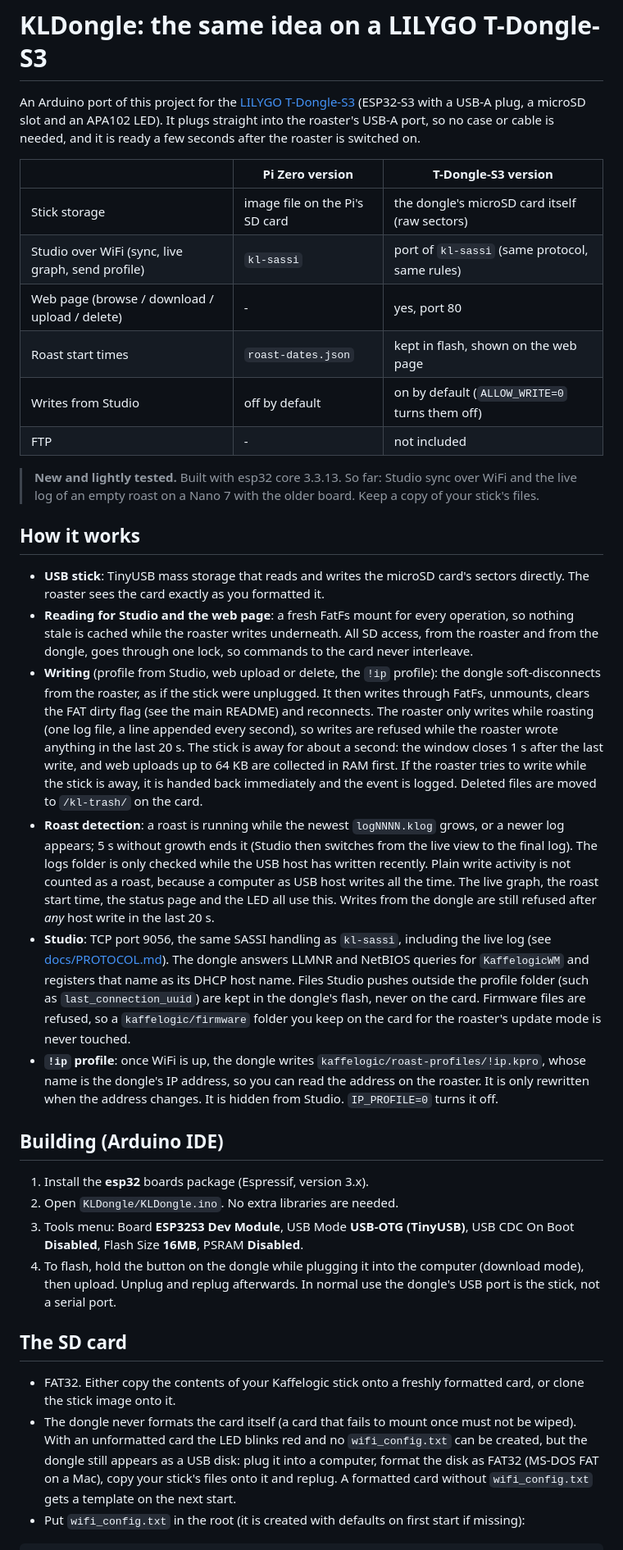
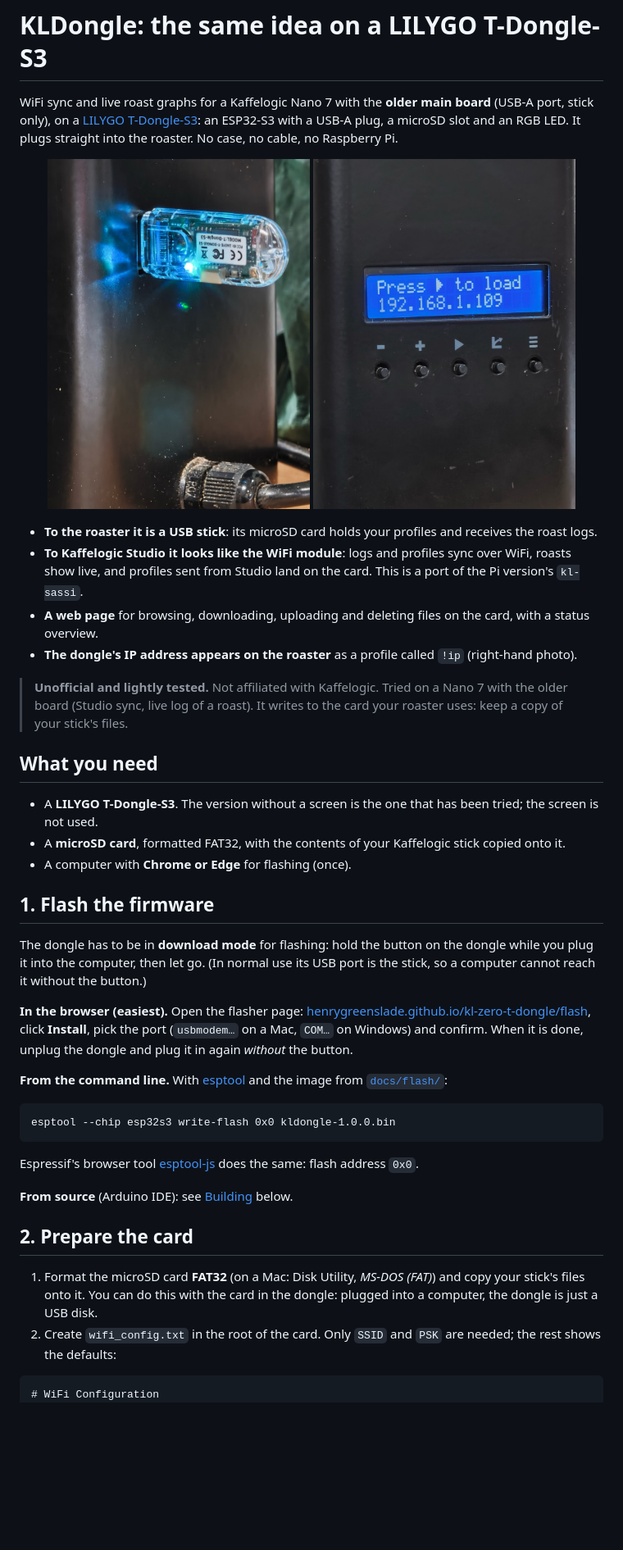
Before and after one commit to henrygreenslade/kl-zero-t-dongle, a Markdown page: t-dongle-s3/README.md, the part around one of its changes. Shown at 82% size. Drawn GitHub-style; pictures changed too: t-dongle-s3/img/dongle-in-roaster.jpg (added), t-dongle-s3/img/roaster-ip-profile.jpg (added); blank space fills up the shorter version.

````diff
--- a/t-dongle-s3/README.md
+++ b/t-dongle-s3/README.md
@@ -1,68 +1,57 @@
 # KLDongle: the same idea on a LILYGO T-Dongle-S3
 
-An Arduino port of this project for the [LILYGO T-Dongle-S3](https://github.com/Xinyuan-LilyGO/T-Dongle-S3)
-(ESP32-S3 with a USB-A plug, a microSD slot and an APA102 LED). It plugs straight into the roaster's USB-A port,
-so no case or cable is needed, and it is ready a few seconds after the roaster is switched on.
+WiFi sync and live roast graphs for a Kaffelogic Nano 7 with the **older main board** (USB-A port, stick only), on a
+[LILYGO T-Dongle-S3](https://github.com/Xinyuan-LilyGO/T-Dongle-S3): an ESP32-S3 with a USB-A plug, a microSD slot and
+an RGB LED. It plugs straight into the roaster. No case, no cable, no Raspberry Pi.
 
-| | Pi Zero version | T-Dongle-S3 version |
-|---|---|---|
-| Stick storage | image file on the Pi's SD card | the dongle's microSD card itself (raw sectors) |
-| Studio over WiFi (sync, live graph, send profile) | `kl-sassi` | port of `kl-sassi` (same protocol, same rules) |
-| Web page (browse / download / upload / delete) | - | yes, port 80 |
-| Roast start times | `roast-dates.json` | kept in flash, shown on the web page |
-| Writes from Studio | off by default | on by default (`ALLOW_WRITE=0` turns them off) |
-| FTP | - | not included |
+<p align="center">
+  <img src="img/dongle-in-roaster.jpg" width="45%" alt="The T-Dongle-S3 plugged into the roaster's USB-A port, LED lit">
+  <img src="img/roaster-ip-profile.jpg" width="45%" alt="The roaster display showing the dongle's IP address as a profile name">
+</p>
 
-> **New and lightly tested.** Built with esp32 core 3.3.13. So far: Studio sync over WiFi and the live log of an
-> empty roast on a Nano 7 with the older board. Keep a copy of your stick's files.
+- **To the roaster it is a USB stick**: its microSD card holds your profiles and receives the roast logs.
+- **To Kaffelogic Studio it looks like the WiFi module**: logs and profiles sync over WiFi, roasts show live, and
+  profiles sent from Studio land on the card. This is a port of the Pi version's `kl-sassi`.
+- **A web page** for browsing, downloading, uploading and deleting files on the card, with a status overview.
+- **The dongle's IP address appears on the roaster** as a profile called `!ip` (right-hand photo).
 
-## How it works
+> **Unofficial and lightly tested.** Not affiliated with Kaffelogic. Tried on a Nano 7 with the older board (Studio
+> sync, live log of a roast). It writes to the card your roaster uses: keep a copy of your stick's files.
 
-- **USB stick**: TinyUSB mass storage that reads and writes the microSD card's sectors directly.
-  The roaster sees the card exactly as you formatted it.
-- **Reading for Studio and the web page**: a fresh FatFs mount for every operation, so nothing stale is cached
-  while the roaster writes underneath. All SD access, from the roaster and from the dongle, goes through one lock, so
-  commands to the card never interleave.
-- **Writing** (profile from Studio, web upload or delete, the `!ip` profile): the dongle soft-disconnects from the
-  roaster, as if the stick were unplugged. It then writes through FatFs, unmounts, clears the FAT dirty flag
-  (see the main README) and reconnects. The roaster only writes while roasting (one log file, a line appended
-  every second), so writes are refused while the roaster wrote anything in the last 20 s. The stick is away for
-  about a second: the window closes 1 s after the last write, and web uploads up to 64 KB are collected in RAM
-  first. If the roaster tries to write while the stick is away, it is handed back immediately and the event is
-  logged. Deleted files are moved to `/kl-trash/` on the card.
-- **Roast detection**: a roast is running while the newest `logNNNN.klog` grows, or a newer log appears; 5 s without growth ends it
-  (Studio then switches from the live view to the final log). The
-  logs folder is only checked while the USB host has written recently. Plain write activity is not counted as a
-  roast, because a computer as USB host writes all the time. The live graph, the roast start time, the status page
-  and the LED all use this. Writes from the dongle are still refused after *any* host write in the last 20 s.
-- **Studio**: TCP port 9056, the same SASSI handling as `kl-sassi`, including the live log (see
-  [docs/PROTOCOL.md](../docs/PROTOCOL.md)). The dongle answers LLMNR and NetBIOS queries for `KaffelogicWM` and
-  registers that name as its DHCP host name. Files Studio pushes outside the profile folder (such as
-  `last_connection_uuid`) are kept in the dongle's flash, never on the card. Firmware files are refused, so a `kaffelogic/firmware` folder you keep on the card for the
-  roaster's update mode is never touched.
-- **`!ip` profile**: once WiFi is up, the dongle writes `kaffelogic/roast-profiles/!ip.kpro`, whose name is the
-  dongle's IP address, so you can read the address on the roaster. It is only rewritten when the address changes.
-  It is hidden from Studio. `IP_PROFILE=0` turns it off.
+## What you need
 
-## Building (Arduino IDE)
+- A **LILYGO T-Dongle-S3**. The version without a screen is the one that has been tried; the screen is not used.
+- A **microSD card**, formatted FAT32, with the contents of your Kaffelogic stick copied onto it.
+- A computer with **Chrome or Edge** for flashing (once).
 
-1. Install the **esp32** boards package (Espressif, version 3.x).
-2. Open `KLDongle/KLDongle.ino`. No extra libraries are needed.
-3. Tools menu: Board **ESP32S3 Dev Module**, USB Mode **USB-OTG (TinyUSB)**, USB CDC On Boot **Disabled**,
-   Flash Size **16MB**, PSRAM **Disabled**.
-4. To flash, hold the button on the dongle while plugging it into the computer (download mode), then upload.
-   Unplug and replug afterwards. In normal use the dongle's USB port is the stick, not a serial port.
+## 1. Flash the firmware
 
-## The SD card
+The dongle has to be in **download mode** for flashing: hold the button on the dongle while you plug it into the
+computer, then let go. (In normal use its USB port is the stick, so a computer cannot reach it without the button.)
 
-- FAT32. Either copy the contents of your Kaffelogic stick onto a freshly formatted card, or clone the stick
-  image onto it.
-- The dongle never formats the card itself (a card that fails to mount once must not be wiped). With an
-  unformatted card the LED blinks red and no `wifi_config.txt` can be created, but the dongle still appears as a USB
-  disk: plug it into a computer, format the disk as FAT32 (MS-DOS FAT on a Mac), copy your stick's files onto it
-  and replug. A formatted card without `wifi_config.txt` gets a template on the next start.
-- Put `wifi_config.txt` in the root (it is created with defaults on first start if missing):
+**In the browser (easiest).** Open the flasher page:
+[henrygreenslade.github.io/kl-zero-t-dongle/flash](https://henrygreenslade.github.io/kl-zero-t-dongle/flash/), click
+**Install**, pick the port (`usbmodem…` on a Mac, `COM…` on Windows) and confirm. When it is done, unplug the
+dongle and plug it in again *without* the button.
+
+**From the command line.** With [esptool](https://docs.espressif.com/projects/esptool/) and the image from
+[`docs/flash/`](../docs/flash/):
 
 ```
+esptool --chip esp32s3 write-flash 0x0 kldongle-1.0.0.bin
+```
+
+Espressif's browser tool [esptool-js](https://espressif.github.io/esptool-js/) does the same: flash address `0x0`.
+
+**From source** (Arduino IDE): see [Building](#building-it-yourself) below.
+
+## 2. Prepare the card
+
+1. Format the microSD card **FAT32** (on a Mac: Disk Utility, *MS-DOS (FAT)*) and copy your stick's files onto it.
+   You can do this with the card in the dongle: plugged into a computer, the dongle is just a USB disk.
+2. Create `wifi_config.txt` in the root of the card. Only `SSID` and `PSK` are needed; the rest shows the defaults:
+
+```
+# WiFi Configuration
 SSID=YourNetworkName
 PSK=YourPassword
````
Also changed, not shown: other parts of t-dongle-s3/README.md (+114 -11 lines), t-dongle-s3/img/web-ui.png (added), 6 other files.
